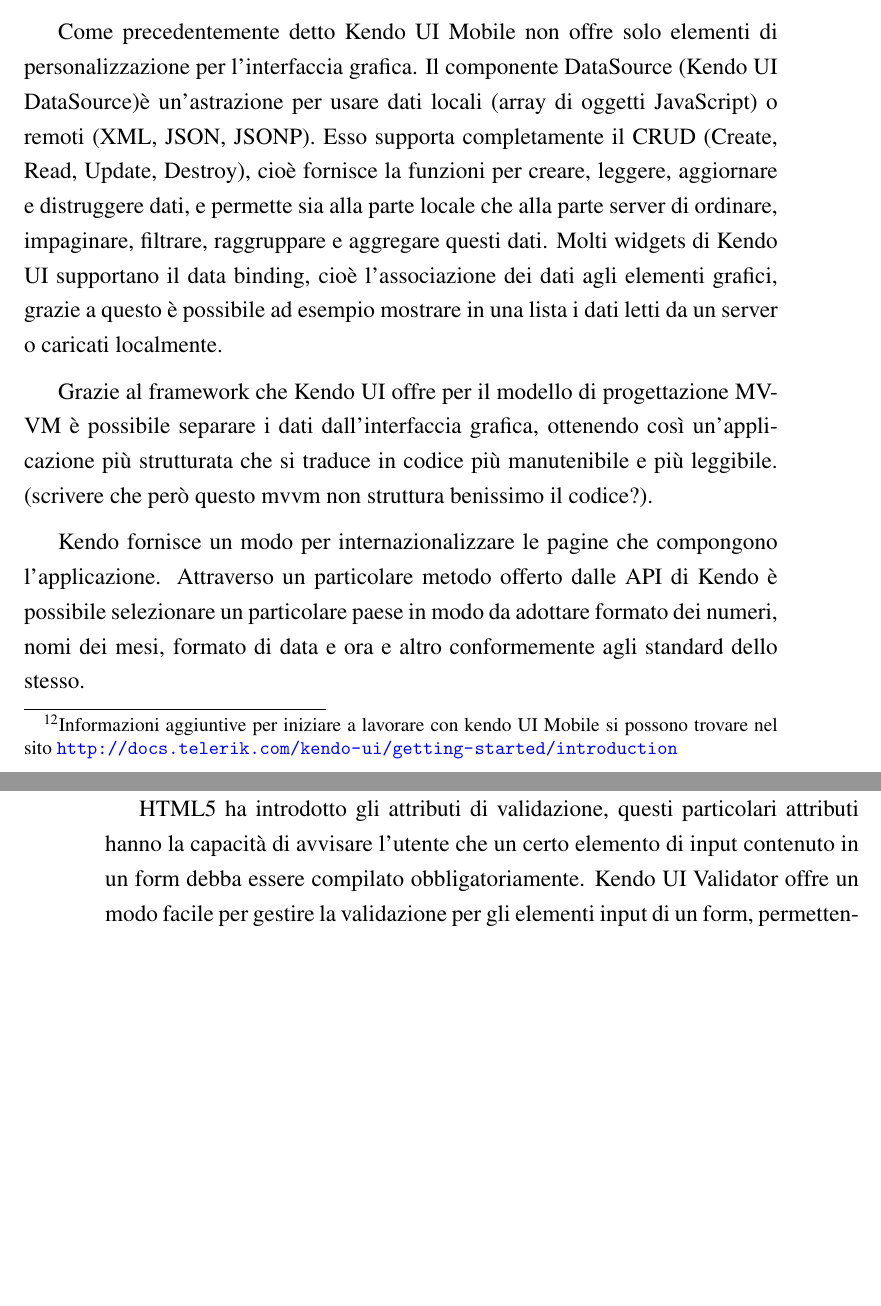
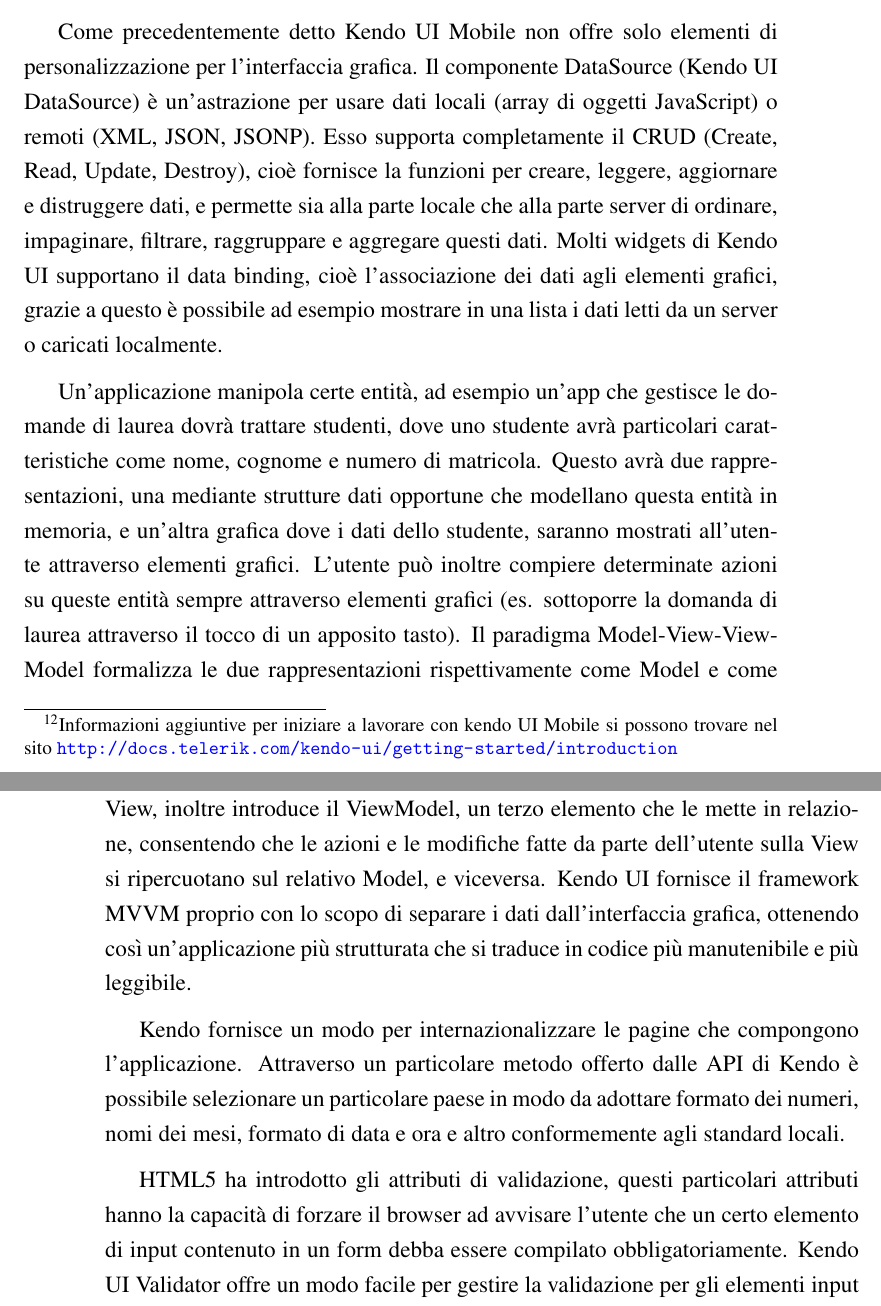
Before and after one commit to mircobe87/tesi-crossplatform, a LaTeX book (tex/tesi.tex, which reads tex/FrameworkValutati.tex): two parts of pages 29 and 30 of 37, joined at a grey line, cut so that both start at the same text, the shorter picture padded with empty space. Compiled offline with pdfLaTeX.

Commit message:
descritto MVVM

```diff
--- a/tex/FrameworkValutati.tex
+++ b/tex/FrameworkValutati.tex
@@ -384,20 +384,32 @@
 			dei dati agli elementi grafici, grazie a questo è possibile ad esempio
 			mostrare in una lista i dati letti da un server o caricati localmente.
 
-			Grazie al framework che Kendo UI offre per il modello di progettazione
-			MVVM è possibile separare i dati dall'interfaccia grafica, ottenendo
+			Un'applicazione manipola certe entità, ad esempio un'app che gestisce
+			le domande di laurea dovrà trattare studenti, dove uno studente avrà
+			particolari caratteristiche come nome, cognome e numero di matricola.
+			Questo avrà due rappresentazioni, una mediante strutture dati opportune
+			che modellano questa entità in memoria, e un'altra grafica dove i dati
+			dello studente, saranno mostrati all'utente attraverso elementi grafici.
+			L'utente può inoltre compiere determinate azioni su queste entità sempre
+			attraverso elementi grafici (es. sottoporre la domanda di laurea attraverso
+			il tocco di un apposito tasto). Il paradigma Mo\-del-\-View-\-View\-Mo\-del
+			formalizza le due rappresentazioni rispettivamente come Model e come
+			View, inoltre introduce il ViewModel, un terzo elemento che le mette
+			in relazione, consentendo che le azioni e le modifiche fatte da parte dell'utente
+			sulla View si ripercuotano sul relativo Model, e viceversa.
+			Kendo UI fornisce il framework MVVM proprio con lo scopo di separare
+			i dati dall'interfaccia grafica, ottenendo
 			così un'applicazione più strutturata che si traduce in codice
-			più manutenibile e più leggibile. (scrivere che però questo mvvm
-			non struttura benissimo il codice?).
+			più manutenibile e più leggibile.
 
 			Kendo fornisce un modo per internazionalizzare le pagine che
 			compongono l'applicazione. Attraverso un particolare metodo offerto
 			dalle API di Kendo è possibile selezionare un particolare paese in
 			modo da adottare formato dei numeri, nomi dei mesi, formato
-			di data e ora e altro conformemente agli standard dello stesso.
+			di data e ora e altro conformemente agli standard locali.
 
 			HTML5 ha introdotto gli attributi di validazione, questi particolari
-			attributi hanno la capacità di avvisare l'utente che un certo elemento
+			attributi hanno la capacità di forzare il browser ad avvisare l'utente che un certo elemento
 			di input contenuto in un form debba essere compilato obbligatoriamente.
 			Kendo UI Validator offre un modo facile per gestire la validazione
 			per gli elementi input di un form, permettendo di personalizzare la
```
Also changed, not shown: tex/FrameworkValutati.tex (8 more changed lines).
